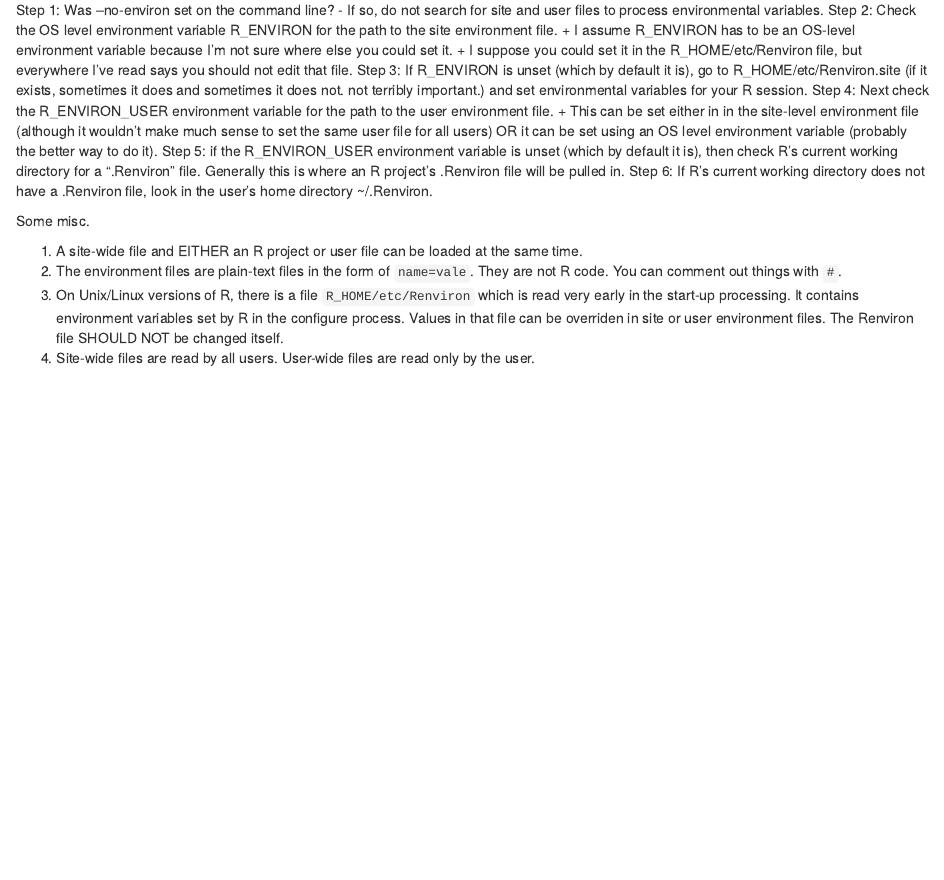
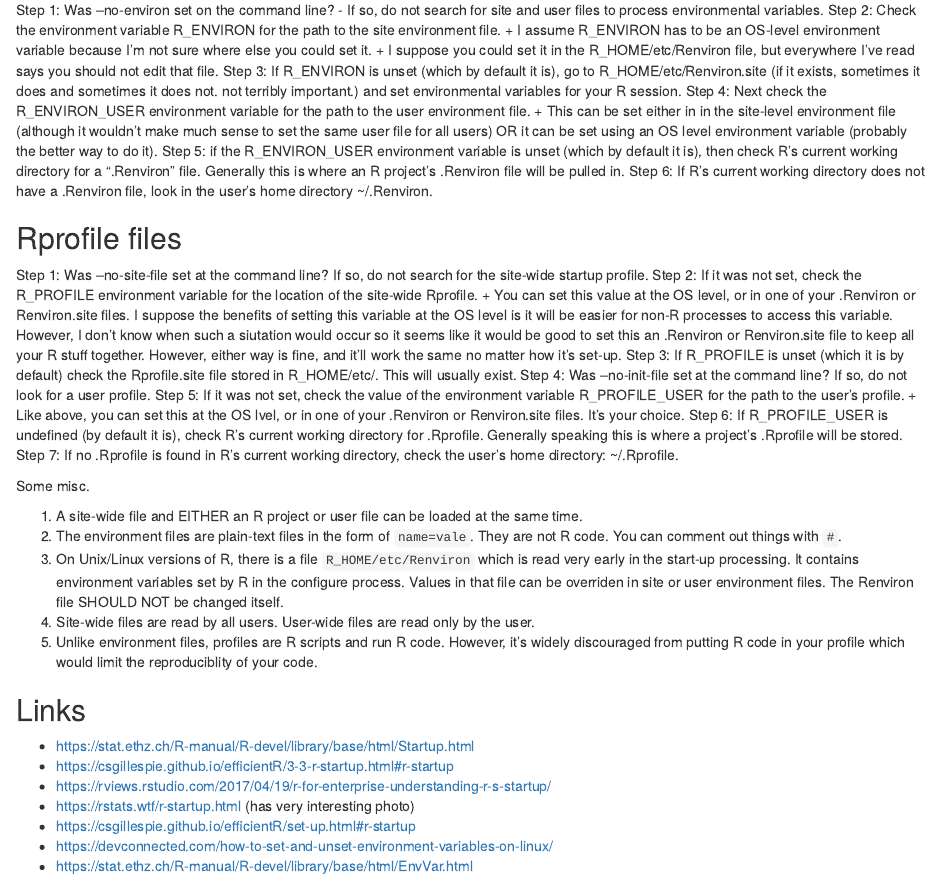
Before and after one commit to jrisi256/learn, an R Markdown document (learn_R/r_startup_library.Rmd): the page in a window 1100 px wide, from 100 px down before the commit and from 130 px down after it, so that both start at the same text. Rendered offline with R 4.5, knitr and Pandoc, with nearby package versions.

Commit message:
Added materials on R profiles to learn_R

```diff
--- a/learn_R/r_startup_library.Rmd
+++ b/learn_R/r_startup_library.Rmd
@@ -7,6 +7,6 @@ Renviron files
 
 Step 1: Was --no-environ set on the command line? - If so, do not search for site and user files to process environmental variables.
-Step 2: Check the OS level environment variable R_ENVIRON for the path to the site environment file.
+Step 2: Check the environment variable R_ENVIRON for the path to the site environment file.
     + I assume R_ENVIRON has to be an OS-level environment variable because I'm not sure where else you could set it.
     + I suppose you could set it in the R_HOME/etc/Renviron file, but everywhere I've read says you should not edit that file.
 Step 3: If R_ENVIRON is unset (which by default it is), go to R_HOME/etc/Renviron.site (if it exists, sometimes it does and sometimes it does not. not terribly important.) and set environmental variables for your R session.
@@ -15,9 +15,32 @@ Step 4: Next check the R_ENVIRON_USER environment variable for the path to the u
 Step 5: if the R_ENVIRON_USER environment variable is unset (which by default it is), then check R's current working directory for a ".Renviron" file. Generally this is where an R project's .Renviron file will be pulled in.
 Step 6: If R's current working directory does not have a .Renviron file, look in the user's home directory ~/.Renviron.
 
+## Rprofile files
+
+Step 1: Was --no-site-file set at the command line? If so, do not search for the site-wide startup profile.
+Step 2: If it was not set, check the R_PROFILE environment variable for the location of the site-wide Rprofile.
+    + You can set this value at the OS level, or in one of your .Renviron or Renviron.site files. I suppose the benefits of setting this variable at the OS level is it will be easier for non-R processes to access this variable. However, I don't know when such a siutation would occur so it seems like it would be good to set this an .Renviron or Renviron.site file to keep all your R stuff together. However, either way is fine, and it'll work the same no matter how it's set-up.
+Step 3: If R_PROFILE is unset (which it is by default) check the Rprofile.site file stored in R_HOME/etc/. This will usually exist.
+Step 4: Was --no-init-file set at the command line? If so, do not look for a user profile.
+Step 5: If it was not set, check the value of the environment variable R_PROFILE_USER for the path to the user's profile.
+    + Like above, you can set this at the OS lvel, or in one of your .Renviron or Renviron.site files. It's your choice.
+Step 6: If R_PROFILE_USER is undefined (by default it is), check R's current working directory for .Rprofile. Generally speaking this is where a project's .Rprofile will be stored.
+Step 7: If no .Rprofile is found in R's current working directory, check the user's home directory: ~/.Rprofile.
+
 Some misc.
 
 1. A site-wide file and EITHER an R project or user file can be loaded at the same time.
 2. The environment files are plain-text files in the form of `name=vale`. They are not R code. You can comment out things with `#`.
 3. On Unix/Linux versions of R, there is a file `R_HOME/etc/Renviron` which is read very early in the start-up processing. It contains environment variables set by R in the configure process. Values in that file can be overriden in site or user environment files. The Renviron file SHOULD NOT be changed itself.
 4. Site-wide files are read by all users. User-wide files are read only by the user.
+5. Unlike environment files, profiles are R scripts and run R code. However, it's widely discouraged from putting R code in your profile which would limit the reproduciblity of your code.
+
+## Links
+
+* https://stat.ethz.ch/R-manual/R-devel/library/base/html/Startup.html
+* https://csgillespie.github.io/efficientR/3-3-r-startup.html#r-startup
+* https://rviews.rstudio.com/2017/04/19/r-for-enterprise-understanding-r-s-startup/
+* https://rstats.wtf/r-startup.html (has very interesting photo)
+* https://csgillespie.github.io/efficientR/set-up.html#r-startup
+* https://devconnected.com/how-to-set-and-unset-environment-variables-on-linux/
+* https://stat.ethz.ch/R-manual/R-devel/library/base/html/EnvVar.html
```
Also changed, not shown: learn_R/r_startup_library.Rmd (2 more changed lines).
